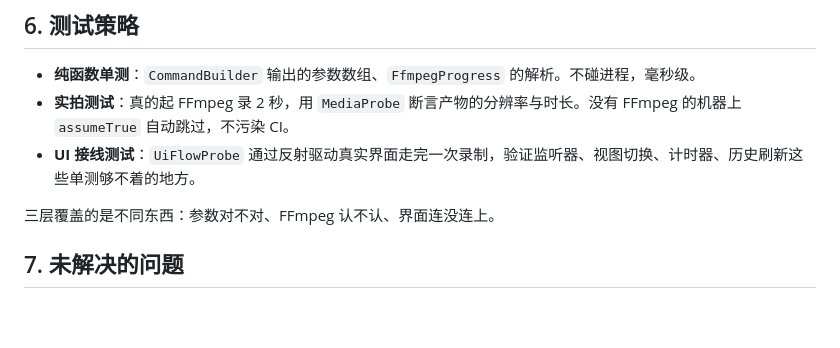
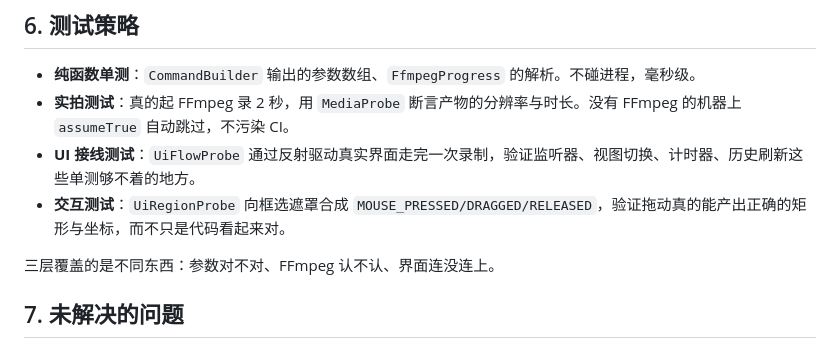
Before and after one commit to fangtangj/jrec, a Markdown page: docs/设计方案.md, the part around the change. Drawn GitHub-style; blank space fills up the shorter version.

```diff
--- a/docs/设计方案.md
+++ b/docs/设计方案.md
@@ -83,6 +83,7 @@ Windows / Linux / macOS 的输入格式、设备寻址方式、裁剪能力全
 - **纯函数单测**：`CommandBuilder` 输出的参数数组、`FfmpegProgress` 的解析。不碰进程，毫秒级。
 - **实拍测试**：真的起 FFmpeg 录 2 秒，用 `MediaProbe` 断言产物的分辨率与时长。没有 FFmpeg 的机器上 `assumeTrue` 自动跳过，不污染 CI。
 - **UI 接线测试**：`UiFlowProbe` 通过反射驱动真实界面走完一次录制，验证监听器、视图切换、计时器、历史刷新这些单测够不着的地方。
+- **交互测试**：`UiRegionProbe` 向框选遮罩合成 `MOUSE_PRESSED/DRAGGED/RELEASED`，验证拖动真的能产出正确的矩形与坐标，而不只是代码看起来对。
 
 三层覆盖的是不同东西：参数对不对、FFmpeg 认不认、界面连没连上。
 
```
Also changed, not shown: README.md (+7 -1 lines), docs/screenshot-region.png (added), 1 other file.
